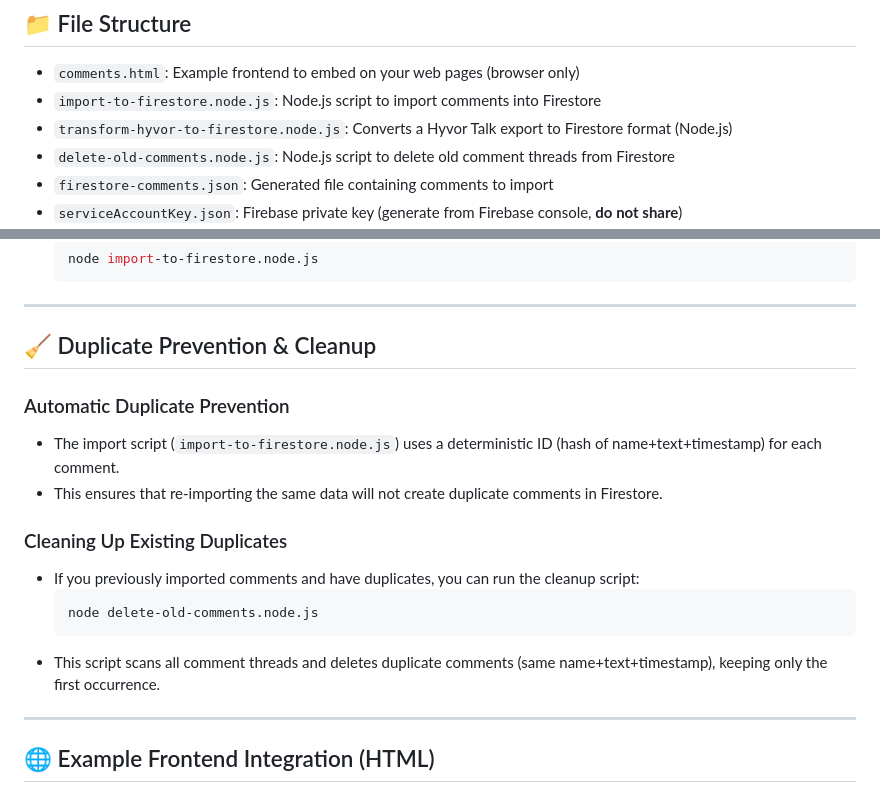
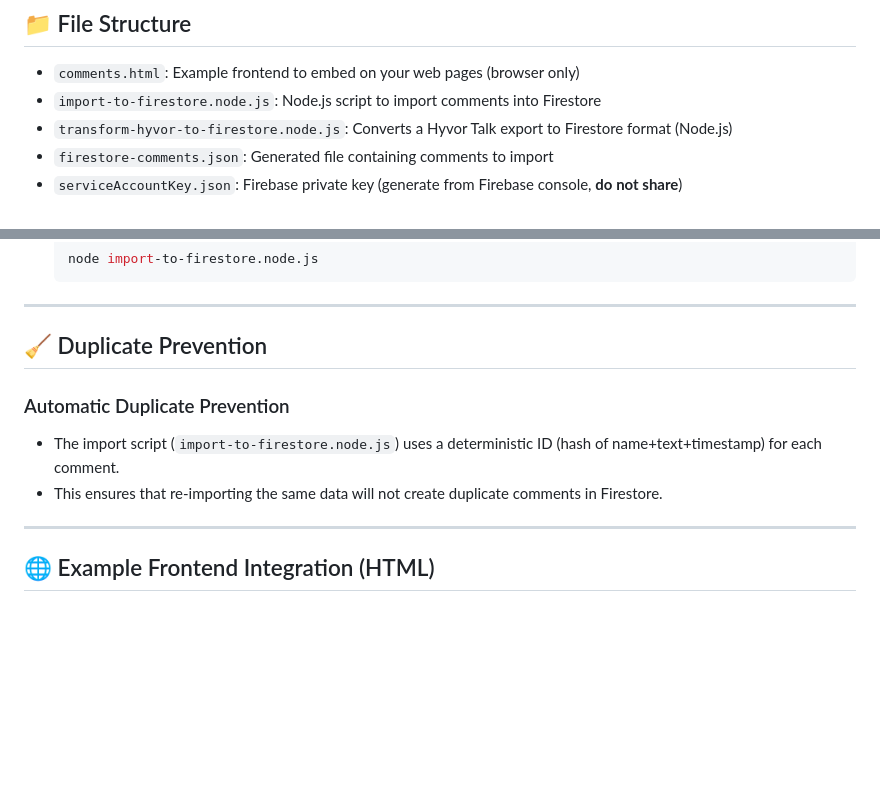
Before and after one commit to cedric-v/ownComments, a Markdown page: README.md, 2 parts joined by grey strips. Rendered like a GitHub page; blank space fills up the shorter version.

Commit message:
docs: update README with new workflow and script list

````diff
--- a/README.md
+++ b/README.md
@@ -18,7 +18,6 @@
 - `comments.html`: Example frontend to embed on your web pages (browser only)
 - `import-to-firestore.node.js`: Node.js script to import comments into Firestore
 - `transform-hyvor-to-firestore.node.js`: Converts a Hyvor Talk export to Firestore format (Node.js)
-- `delete-old-comments.node.js`: Node.js script to delete old comment threads from Firestore
 - `firestore-comments.json`: Generated file containing comments to import
 - `serviceAccountKey.json`: Firebase private key (generate from Firebase console, **do not share**)
 - `FireStore.rules`: Example Firestore security rules for this project. **Review and adapt these rules before deploying to production.**
@@ -54,18 +53,11 @@
 
 ---
 
-## 🧹 Duplicate Prevention & Cleanup
+## 🧹 Duplicate Prevention
 
 ### Automatic Duplicate Prevention
 - The import script (`import-to-firestore.node.js`) uses a deterministic ID (hash of name+text+timestamp) for each comment.
 - This ensures that re-importing the same data will not create duplicate comments in Firestore.
-
-### Cleaning Up Existing Duplicates
-- If you previously imported comments and have duplicates, you can run the cleanup script:
-  ```sh
-  node delete-old-comments.node.js
-  ```
-- This script scans all comment threads and deletes duplicate comments (same name+text+timestamp), keeping only the first occurrence.
 
 ---
 
````
